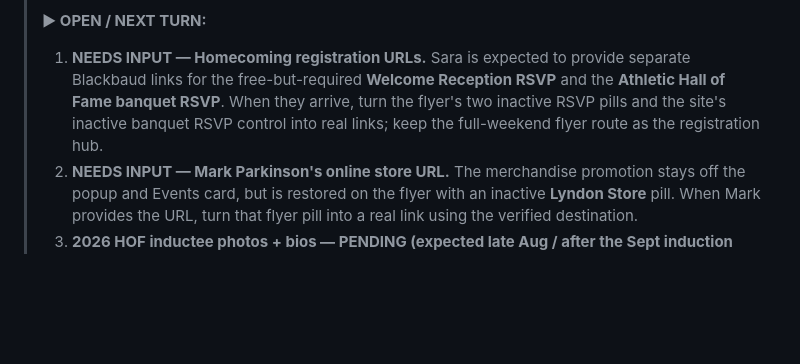
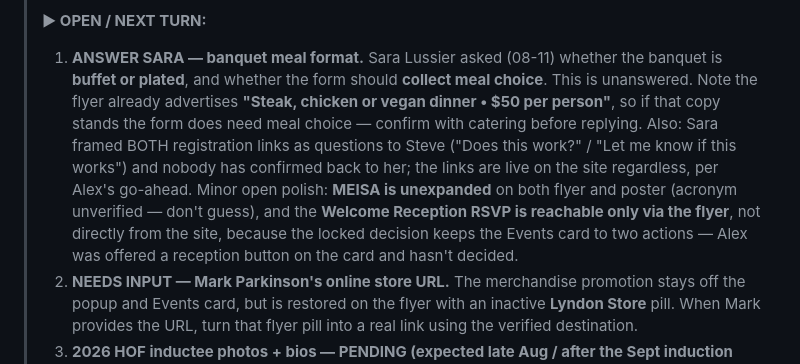
Before and after one commit to almaster1987/lyndon-alumni, a Markdown page: CLAUDE.md, the part around one of its changes. Rendered like a GitHub page; blank space fills up the shorter version.

Commit message:
Update handoff for Oktoberfest and open RSVPs

```diff
--- a/CLAUDE.md
+++ b/CLAUDE.md
@@ -6,6 +6,6 @@
 >
 > **▶ OPEN / NEXT TURN:**
-> 1. **NEEDS INPUT — Homecoming registration URLs.** Sara is expected to provide separate Blackbaud links for the free-but-required **Welcome Reception RSVP** and the **Athletic Hall of Fame banquet RSVP**. When they arrive, turn the flyer's two inactive RSVP pills and the site's inactive banquet RSVP control into real links; keep the full-weekend flyer route as the registration hub.
+> 1. **ANSWER SARA — banquet meal format.** Sara Lussier asked (08-11) whether the banquet is **buffet or plated**, and whether the form should **collect meal choice**. This is unanswered. Note the flyer already advertises **"Steak, chicken or vegan dinner • $50 per person"**, so if that copy stands the form does need meal choice — confirm with catering before replying. Also: Sara framed BOTH registration links as questions to Steve ("Does this work?" / "Let me know if this works") and nobody has confirmed back to her; the links are live on the site regardless, per Alex's go-ahead. Minor open polish: **MEISA is unexpanded** on both flyer and poster (acronym unverified — don't guess), and the **Welcome Reception RSVP is reachable only via the flyer**, not directly from the site, because the locked decision keeps the Events card to two actions — Alex was offered a reception button on the card and hasn't decided.
 > 2. **NEEDS INPUT — Mark Parkinson's online store URL.** The merchandise promotion stays off the popup and Events card, but is restored on the flyer with an inactive **Lyndon Store** pill. When Mark provides the URL, turn that flyer pill into a real link using the verified destination.
 > 3. **2026 HOF inductee photos + bios — PENDING (expected late Aug / after the Sept induction ceremony).** The Class of 2026 panel in the HOF box currently shows **names + grad years only** (Wildens Fils '15 · David Cady '94 · David Chase '85 · Anthony Moccia, honorary/in memoriam) with the note "Photos and full bios will be shared as they become available." When Steve / VTSU (Sara Lussier) send headshots + bios, swap the note for real content.
 > 4. **Aldrich House section — LIVE with the redacted PDF linked + a sequential return-visit popup; still PENDING = the house photos.** Michael's letter references attached photos (house, front door, corner pilasters, newel post, radiator) but they are **NOT in the PDF** (the only image in it is the MVS logo) — need Michael/Alex to send the actual image files, then place them in the section (currently text-forward) and ideally swap the popup's placeholder image (currently the Manor Vail postcard).
```
Also changed, not shown: other parts of CLAUDE.md (+3 -2 lines).
